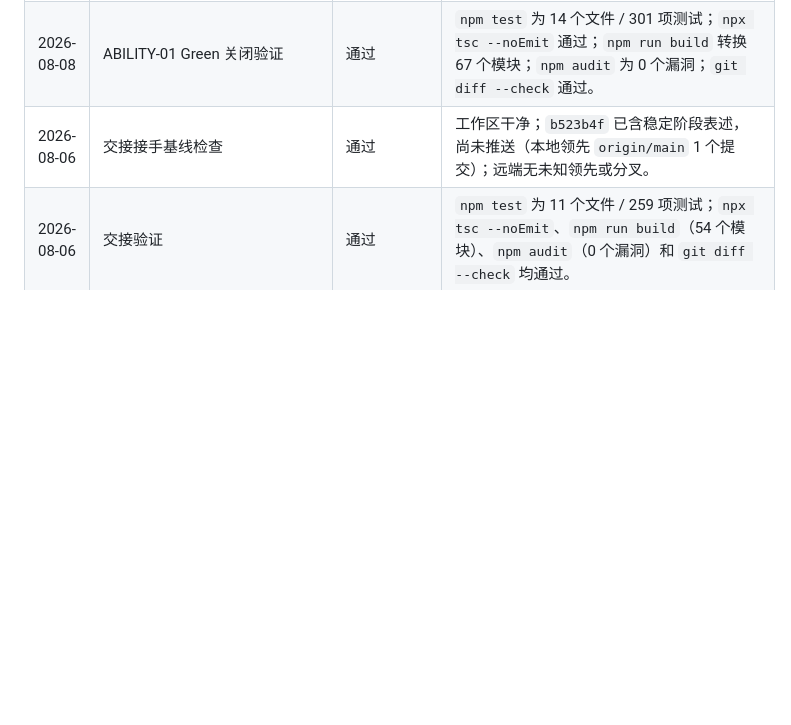
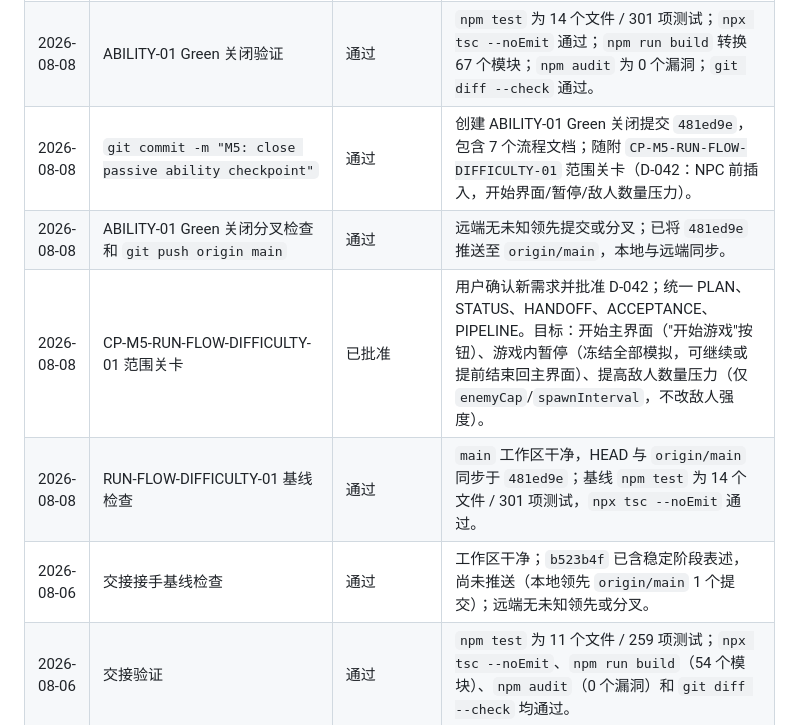
Before and after one commit to chaos-66/Vampire-Survivor, a Markdown page: docs/RUN_LOG.md, the part around the change. Drawn GitHub-style; blank space fills up the shorter version.

Commit message:
M5: record ability closeout and run flow baseline

```diff
--- a/docs/RUN_LOG.md
+++ b/docs/RUN_LOG.md
@@ -514,6 +514,10 @@
 | 2026-08-08 | ABILITY-01 第三次全新独立复审 | PASS | 全新审计上下文确认：提交链与同步事实一致、四文档表述一致（两次复审 FAIL 均为文档一致性、第二次修复已应用、待第三次复审）、验收项与 D-041 对齐、RUN_LOG 证据齐全且近期日期与 Git 一致、无过时表述残留；代码抽查确认能力注册表/工厂/推进/升级 offer、homing 转向、game-loop 接线与幂等注册，`GameState` 无多余字段。独立复跑 `npm test`（14 个文件 / 301 项）、`npx tsc --noEmit`、`npm run build`（67 个模块）、`npm audit`（0 个漏洞）和 `git diff --check` 均通过；工作区干净且与 `origin/main` 同步。浏览器验收仍为 `UNVERIFIED`。 |
 | 2026-08-08 | 用户 CP-M5-ABILITY-01 浏览器验收 | PASS | 用户回复原文：`全部pass`。验收覆盖：斧头周期性向最近敌人投掷（额外攻击不影响武器）；吸经验吸附附近掉落、拾取范围变大；追踪弹自动转弯追踪敌人、可升级 1→2→3 颗；散射弹替换语义无回归（3/4/5 颗）；5 分钟胜负、HUD `mm:ss`、选项卡随机、卡片文字不溢出无回归；控制台无未处理错误。未提供浏览器名称和版本。 |
 | 2026-08-08 | ABILITY-01 Green 关闭验证 | 通过 | `npm test` 为 14 个文件 / 301 项测试；`npx tsc --noEmit` 通过；`npm run build` 转换 67 个模块；`npm audit` 为 0 个漏洞；`git diff --check` 通过。 |
+| 2026-08-08 | `git commit -m "M5: close passive ability checkpoint"` | 通过 | 创建 ABILITY-01 Green 关闭提交 `481ed9e`，包含 7 个流程文档；随附 `CP-M5-RUN-FLOW-DIFFICULTY-01` 范围关卡（D-042：NPC 前插入，开始界面/暂停/敌人数量压力）。 |
+| 2026-08-08 | ABILITY-01 Green 关闭分叉检查和 `git push origin main` | 通过 | 远端无未知领先提交或分叉；已将 `481ed9e` 推送至 `origin/main`，本地与远端同步。 |
+| 2026-08-08 | CP-M5-RUN-FLOW-DIFFICULTY-01 范围关卡 | 已批准 | 用户确认新需求并批准 D-042；统一 PLAN、STATUS、HANDOFF、ACCEPTANCE、PIPELINE。目标：开始主界面（"开始游戏"按钮）、游戏内暂停（冻结全部模拟，可继续或提前结束回主界面）、提高敌人数量压力（仅 `enemyCap`/`spawnInterval`，不改敌人强度）。 |
+| 2026-08-08 | RUN-FLOW-DIFFICULTY-01 基线检查 | 通过 | `main` 工作区干净，HEAD 与 `origin/main` 同步于 `481ed9e`；基线 `npm test` 为 14 个文件 / 301 项测试，`npx tsc --noEmit` 通过。 |
 | 2026-08-06 | 交接接手基线检查 | 通过 | 工作区干净；`b523b4f` 已含稳定阶段表述，尚未推送（本地领先 `origin/main` 1 个提交）；远端无未知领先或分叉。 |
 | 2026-08-06 | 交接验证 | 通过 | `npm test` 为 11 个文件 / 259 项测试；`npx tsc --noEmit`、`npm run build`（54 个模块）、`npm audit`（0 个漏洞）和 `git diff --check` 均通过。 |
 | 2026-08-06 | 交接同步分叉检查和 `git push origin main` | 通过 | 远端无未知领先提交或分叉；已将 `b523b4f` 推送至 `origin/main`，本地与远端同步。 |
```
Also changed, not shown: docs/HANDOFF.md (+1 -0 lines), docs/STATUS.md (+1 -1 lines).
